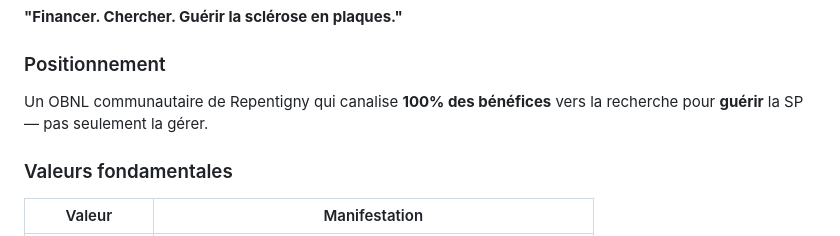
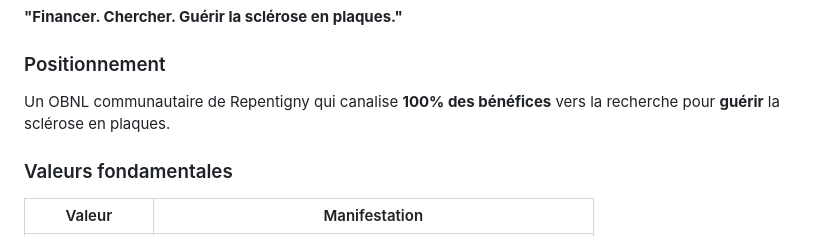
Before and after one commit to admin-rayv/mouvement-espoir, a Markdown page: doc/direction-artistique.md, the part around the change. Rendered like a GitHub page.

Commit message:
fix: retirer formulation négative du positionnement

```diff
--- a/doc/direction-artistique.md
+++ b/doc/direction-artistique.md
@@ -11,7 +11,7 @@
 **"Financer. Chercher. Guérir la sclérose en plaques."**
 
 ### Positionnement
-Un OBNL communautaire de Repentigny qui canalise **100% des bénéfices** vers la recherche pour **guérir** la SP — pas seulement la gérer.
+Un OBNL communautaire de Repentigny qui canalise **100% des bénéfices** vers la recherche pour **guérir** la sclérose en plaques.
 
 ### Valeurs fondamentales
 | Valeur | Manifestation |
```
